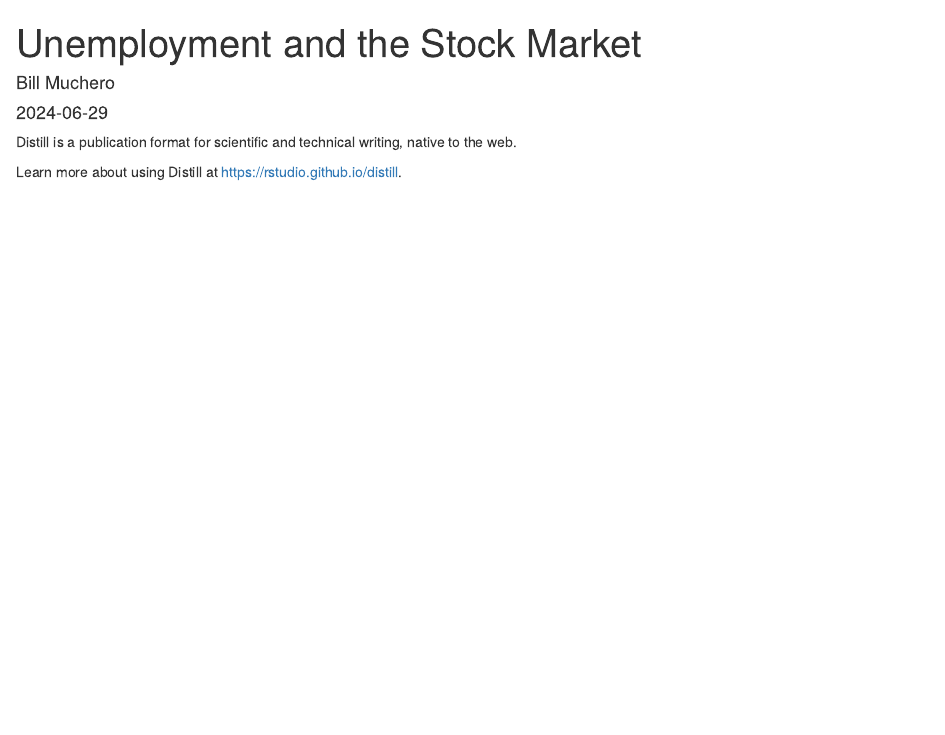
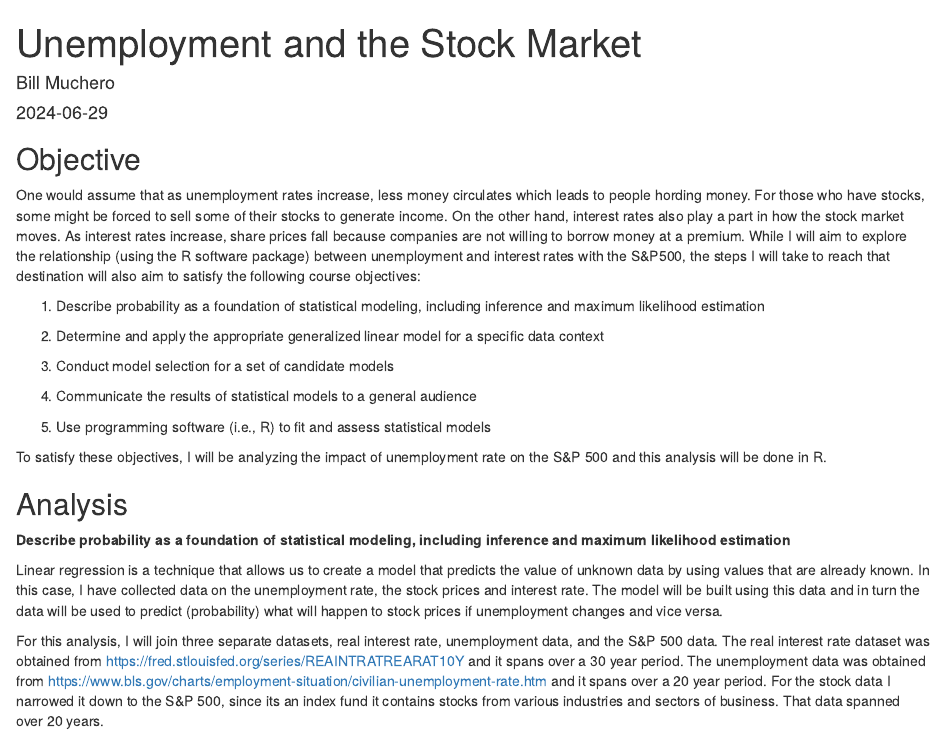
Before and after one commit to billjnr07/portfolio, an R Markdown document (_projects/2024-06-29-unemployment-and-the-stock-market/unemployment-and-the-stock-market.Rmd): the page in a window 1100 px wide, from its top. Rendered offline with R 4.5, knitr and Pandoc, with nearby package versions; drawn as R Markdown's standard HTML page in place of the format the file asks for.

Commit message:
Adding objective

````diff
--- a/_projects/2024-06-29-unemployment-and-the-stock-market/unemployment-and-the-stock-market.Rmd
+++ b/_projects/2024-06-29-unemployment-and-the-stock-market/unemployment-and-the-stock-market.Rmd
@@ -20,6 +20,26 @@ library(readr)
 library(ggplot2)
 ```
 
-Distill is a publication format for scientific and technical writing, native to the web.
+## Objective
 
-Learn more about using Distill at <https://rstudio.github.io/distill>.
+One would assume that as unemployment rates increase, less money circulates which leads to people hording money. For those who have stocks, some might be forced to sell some of their stocks to generate income. On the other hand, interest rates also play a part in how the stock market moves. As interest rates increase, share prices fall because companies are not willing to borrow money at a premium. While I will aim to explore the relationship (using the R software package) between unemployment and interest rates with the S&P500, the steps I will take to reach that destination will also aim to satisfy the following course objectives:
+
+1. Describe probability as a foundation of statistical modeling, including inference and maximum likelihood estimation
+
+2. Determine and apply the appropriate generalized linear model for a specific data context
+
+3. Conduct model selection for a set of candidate models
+
+4. Communicate the results of statistical models to a general audience
+
+5. Use programming software (i.e., R) to fit and assess statistical models
+
+To satisfy these objectives, I will be analyzing the impact of unemployment rate on the S&P 500 and this analysis will be done in R.
+
+## Analysis
+
+**Describe probability as a foundation of statistical modeling, including inference and maximum likelihood estimation**
+
+Linear regression is a technique that allows us to create a model that predicts the value of unknown data by using values that are already known. In this case, I have collected data on the unemployment rate, the stock prices and interest rate. The model will be built using this data and in turn the data will be used to predict (probability) what will happen to stock prices if unemployment changes and vice versa.
+
+For this analysis, I will join three separate datasets, real interest rate, unemployment data, and the S&P 500 data. The real interest rate dataset was obtained from https://fred.stlouisfed.org/series/REAINTRATREARAT10Y and it spans over a 30 year period. The unemployment data was obtained from https://www.bls.gov/charts/employment-situation/civilian-unemployment-rate.htm and it spans over a 20 year period. For the stock data I narrowed it down to the S&P 500, since its an index fund it contains stocks from various industries and sectors of business. That data spanned over 20 years.
````
Also changed, not shown: docs/search.json, 1 other file.
